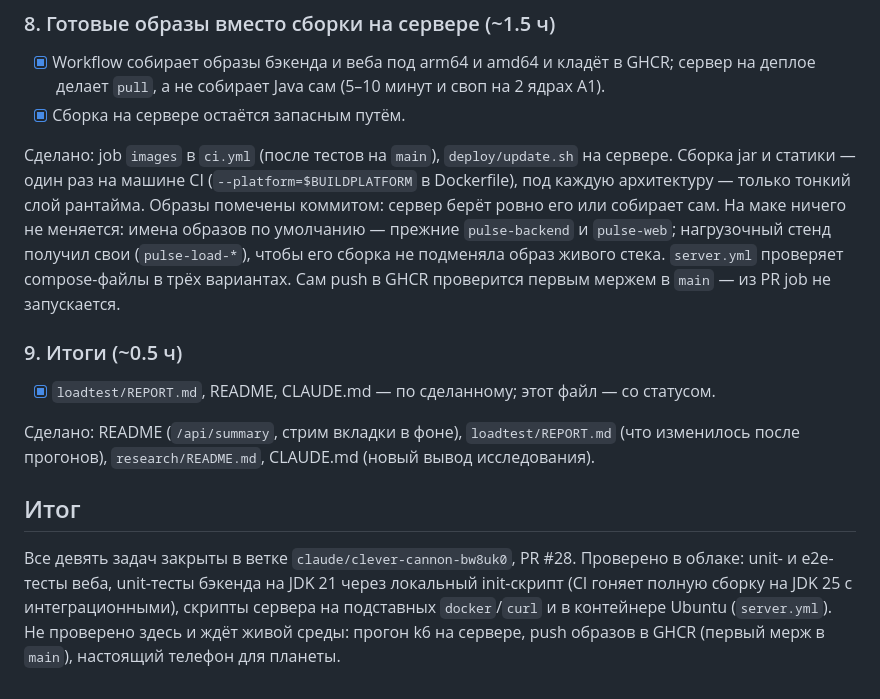
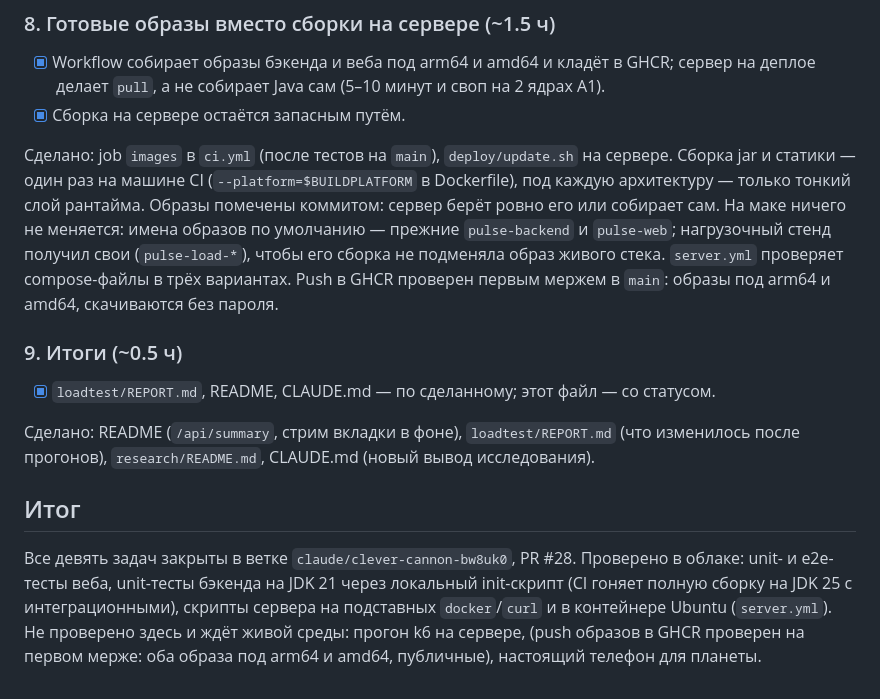
Before and after one commit to addictcode/pulse-crypto-screener, a Markdown page: docs/PLAN-3.md, the part around the change. Drawn GitHub-style.

```diff
--- a/docs/PLAN-3.md
+++ b/docs/PLAN-3.md
@@ -118,8 +118,8 @@ jar и статики — один раз на машине CI (`--platform=$BUI
 архитектуру — только тонкий слой рантайма. Образы помечены коммитом: сервер берёт ровно его или
 собирает сам. На маке ничего не меняется: имена образов по умолчанию — прежние `pulse-backend` и
 `pulse-web`; нагрузочный стенд получил свои (`pulse-load-*`), чтобы его сборка не подменяла образ
-живого стека. `server.yml` проверяет compose-файлы в трёх вариантах. Сам push в GHCR проверится
-первым мержем в `main` — из PR job не запускается.
+живого стека. `server.yml` проверяет compose-файлы в трёх вариантах. Push в GHCR проверен первым
+мержем в `main`: образы под arm64 и amd64, скачиваются без пароля.
 
 ### 9. Итоги (~0.5 ч)
 
@@ -134,4 +134,4 @@ jar и статики — один раз на машине CI (`--platform=$BUI
 unit- и e2e-тесты веба, unit-тесты бэкенда на JDK 21 через локальный init-скрипт (CI гоняет
 полную сборку на JDK 25 с интеграционными), скрипты сервера на подставных `docker`/`curl` и в
 контейнере Ubuntu (`server.yml`). Не проверено здесь и ждёт живой среды: прогон k6 на сервере,
-push образов в GHCR (первый мерж в `main`), настоящий телефон для планеты.
+(push образов в GHCR проверен на первом мерже: оба образа под arm64 и amd64, публичные), настоящий телефон для планеты.
```
Also changed, not shown: deploy/oracle/README.md (+4 -3 lines).
